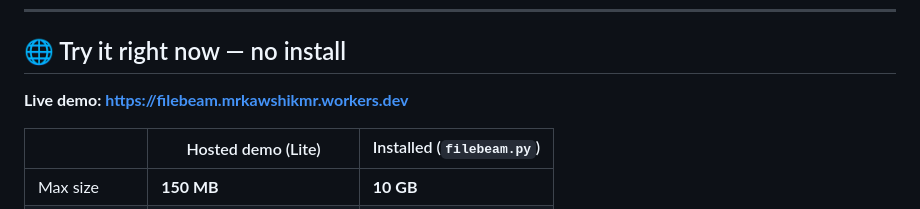
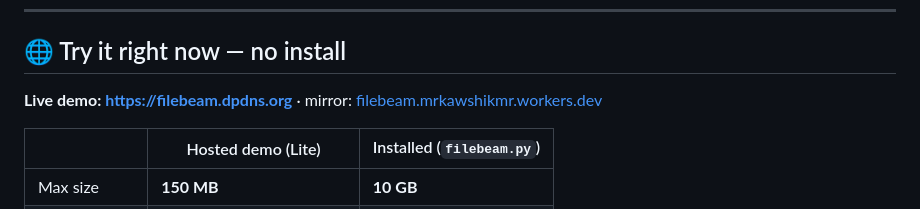
Before and after one commit to Kawshikmr/filebeam, a Markdown page: README.md, the part around the change. Rendered like a GitHub page.

Commit message:
README: canonical live link is now https://filebeam.dpdns.org

```diff
--- a/README.md
+++ b/README.md
@@ -22,7 +22,7 @@ One Python file — that's the whole product.
 
 ## 🌐 Try it right now — no install
 
-**Live demo: [https://filebeam.mrkawshikmr.workers.dev](https://filebeam.mrkawshikmr.workers.dev)**
+**Live demo: [https://filebeam.dpdns.org](https://filebeam.dpdns.org)** · mirror: [filebeam.mrkawshikmr.workers.dev](https://filebeam.mrkawshikmr.workers.dev)
 
 | | Hosted demo (Lite) | Installed (`filebeam.py`) |
 |---|---|---|
```
